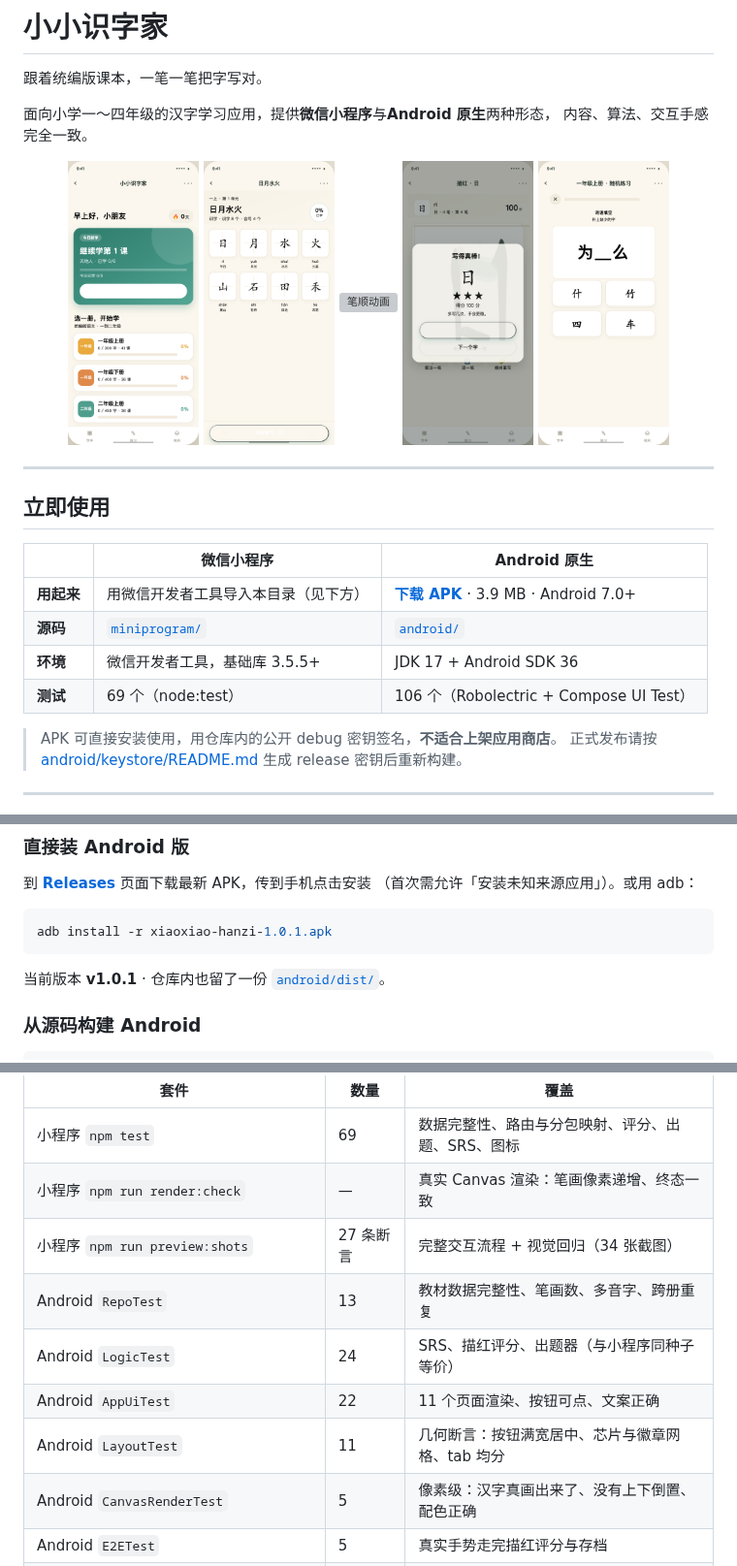
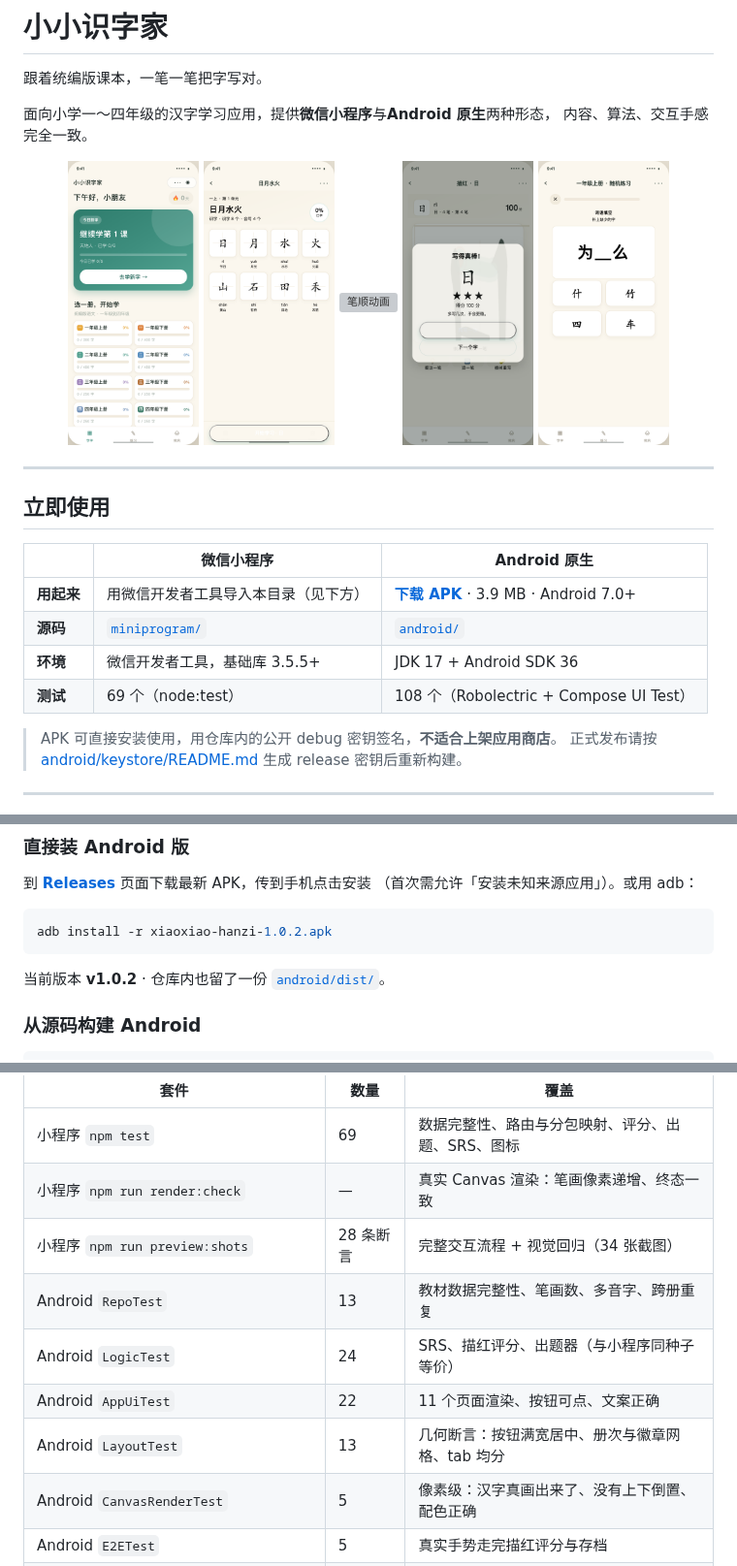
Before and after one commit to zhangxiang0316/hanzi, a Markdown page: README.md, 3 parts joined by grey strips. Shown at 97% size. GitHub-like rendering; pictures changed too: docs/images/index.png; grey boxes are pictures that could not be loaded.

````diff
--- a/README.md
+++ b/README.md
@@ -22,7 +22,7 @@
 | **用起来** | 用微信开发者工具导入本目录（见下方） | **[下载 APK](https://github.com/zhangxiang0316/hanzi/releases/latest)** · 3.9 MB · Android 7.0+ |
 | **源码** | [`miniprogram/`](miniprogram/) | [`android/`](android/) |
 | **环境** | 微信开发者工具，基础库 3.5.5+ | JDK 17 + Android SDK 36 |
-| **测试** | 69 个（node:test） | 106 个（Robolectric + Compose UI Test） |
+| **测试** | 69 个（node:test） | 108 个（Robolectric + Compose UI Test） |
 
 > APK 可直接安装使用，用仓库内的公开 debug 密钥签名，**不适合上架应用商店**。
 > 正式发布请按 [android/keystore/README.md](android/keystore/README.md) 生成 release 密钥后重新构建。
@@ -77,10 +77,10 @@ cd hanzi
 （首次需允许「安装未知来源应用」）。或用 adb：
 
 ```bash
-adb install -r xiaoxiao-hanzi-1.0.1.apk
+adb install -r xiaoxiao-hanzi-1.0.2.apk
 ```
 
-当前版本 **v1.0.1** · 仓库内也留了一份 [`android/dist/`](android/dist/)。
+当前版本 **v1.0.2** · 仓库内也留了一份 [`android/dist/`](android/dist/)。
 
 ### 从源码构建 Android
 
@@ -203,11 +203,11 @@ hanzi/
 | --- | --- | --- |
 | 小程序 `npm test` | 69 | 数据完整性、路由与分包映射、评分、出题、SRS、图标 |
 | 小程序 `npm run render:check` | — | 真实 Canvas 渲染：笔画像素递增、终态一致 |
-| 小程序 `npm run preview:shots` | 27 条断言 | 完整交互流程 + 视觉回归（34 张截图） |
+| 小程序 `npm run preview:shots` | 28 条断言 | 完整交互流程 + 视觉回归（34 张截图） |
 | Android `RepoTest` | 13 | 教材数据完整性、笔画数、多音字、跨册重复 |
 | Android `LogicTest` | 24 | SRS、描红评分、出题器（与小程序同种子等价） |
 | Android `AppUiTest` | 22 | 11 个页面渲染、按钮可点、文案正确 |
-| Android `LayoutTest` | 11 | 几何断言：按钮满宽居中、芯片与徽章网格、tab 均分 |
+| Android `LayoutTest` | 13 | 几何断言：按钮满宽居中、册次与徽章网格、tab 均分 |
 | Android `CanvasRenderTest` | 5 | 像素级：汉字真画出来了、没有上下倒置、配色正确 |
 | Android `E2ETest` | 5 | 真实手势走完描红评分与存档 |
 | Android `WritePageTest` | 7 | 描红状态机：最后一笔实心、抖动也能过、写错有原因 |
````
Also changed, not shown: other parts of README.md (+2 -1 lines), android/dist/README.md (+3 -3 lines), docs/06-Android原生版.md (+2 -2 lines), docs/images/android/01-index.png, 9 other files.
